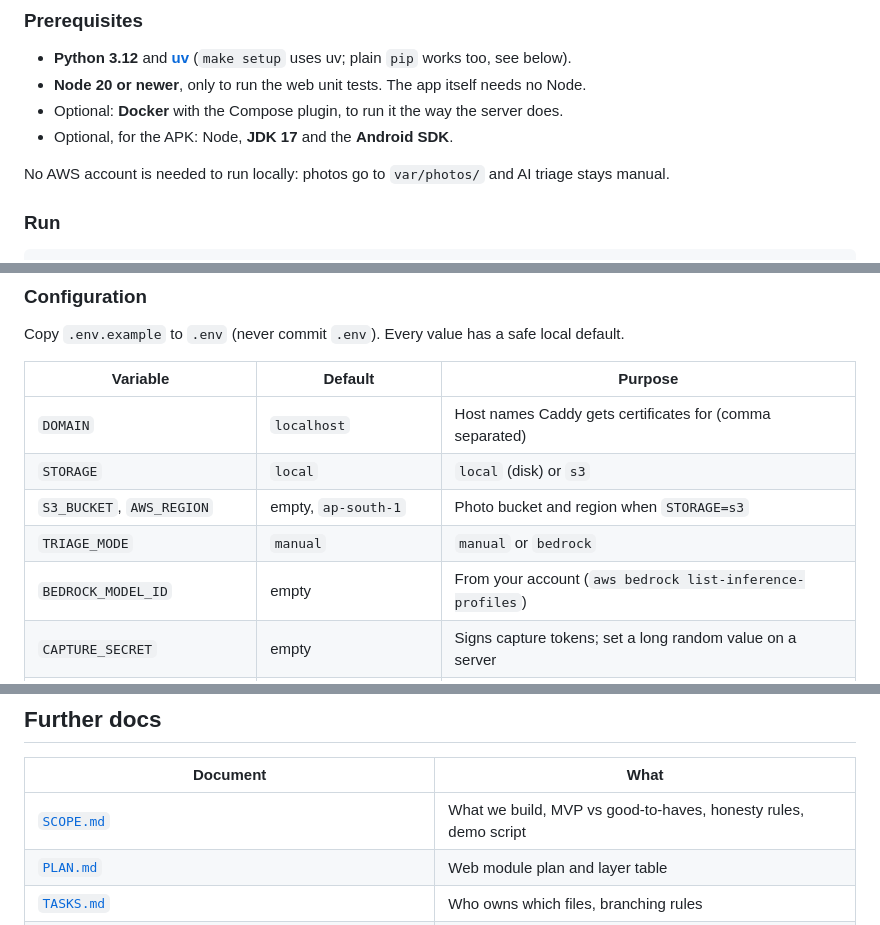
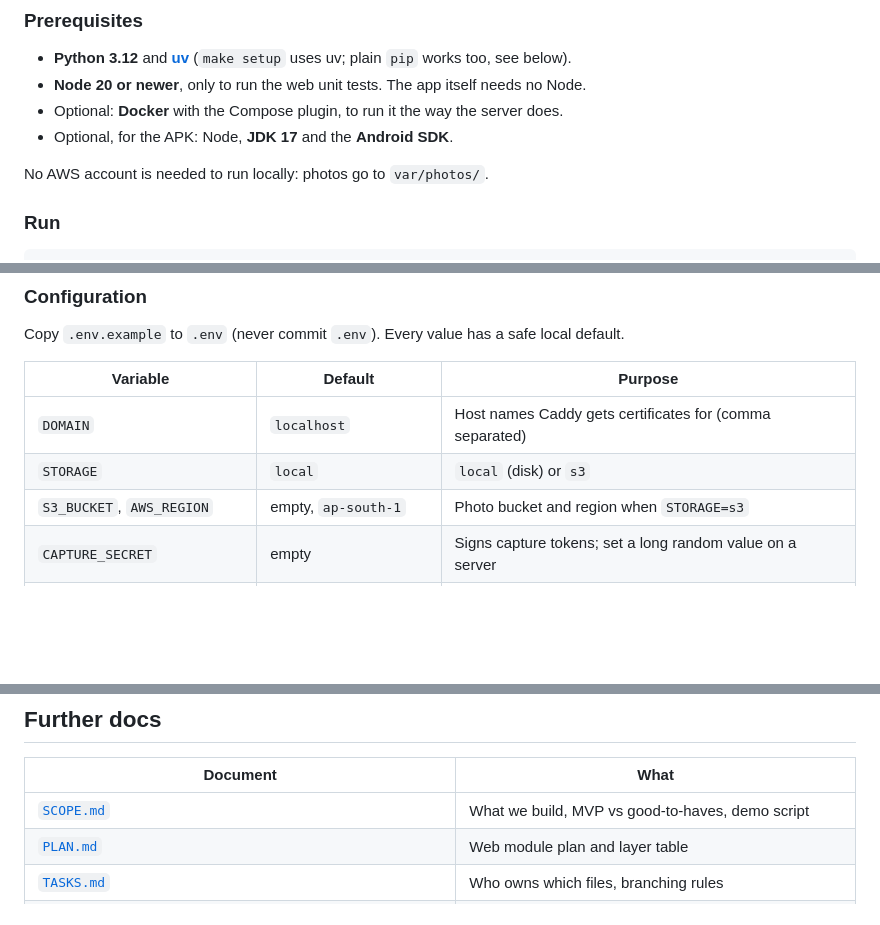
Before and after one commit to RumbleJack56/bharatbuilds, a Markdown page: rain-ready/README.md, 3 parts joined by grey strips. Drawn GitHub-style; blank space fills up the shorter version.

```diff
--- a/rain-ready/README.md
+++ b/rain-ready/README.md
@@ -287,7 +267,7 @@ bharatbuilds/
 - Optional: **Docker** with the Compose plugin, to run it the way the server does.
 - Optional, for the APK: Node, **JDK 17** and the **Android SDK**.
 
-No AWS account is needed to run locally: photos go to `var/photos/` and AI triage stays manual.
+No AWS account is needed to run locally: photos go to `var/photos/`.
 
 ### Run
 
@@ -346,8 +326,6 @@ Copy `.env.example` to `.env` (never commit `.env`). Every value has a safe loca
 | `DOMAIN` | `localhost` | Host names Caddy gets certificates for (comma separated) |
 | `STORAGE` | `local` | `local` (disk) or `s3` |
 | `S3_BUCKET`, `AWS_REGION` | empty, `ap-south-1` | Photo bucket and region when `STORAGE=s3` |
-| `TRIAGE_MODE` | `manual` | `manual` or `bedrock` |
-| `BEDROCK_MODEL_ID` | empty | From your account (`aws bedrock list-inference-profiles`) |
 | `CAPTURE_SECRET` | empty | Signs capture tokens; set a long random value on a server |
 | `REQUIRE_LIVE_CAPTURE` | `0` | `1`: hold report photos without a fresh in-app capture token |
 | `REPORTS_PER_DAY` | `20` | Report cap per person per 24 h |
@@ -410,7 +391,7 @@ Errors are JSON `{"detail": "..."}`: 401 no persona, 403 wrong role or agency, 4
 
 | Document | What |
 |---|---|
-| [`SCOPE.md`](SCOPE.md) | What we build, MVP vs good-to-haves, honesty rules, demo script |
+| [`SCOPE.md`](SCOPE.md) | What we build, MVP vs good-to-haves, demo script |
 | [`PLAN.md`](PLAN.md) | Web module plan and layer table |
 | [`TASKS.md`](TASKS.md) | Who owns which files, branching rules |
 | [`docs/API.md`](docs/API.md) | Endpoint map |
```
Also changed, not shown: other parts of rain-ready/README.md (+29 -46 lines).
